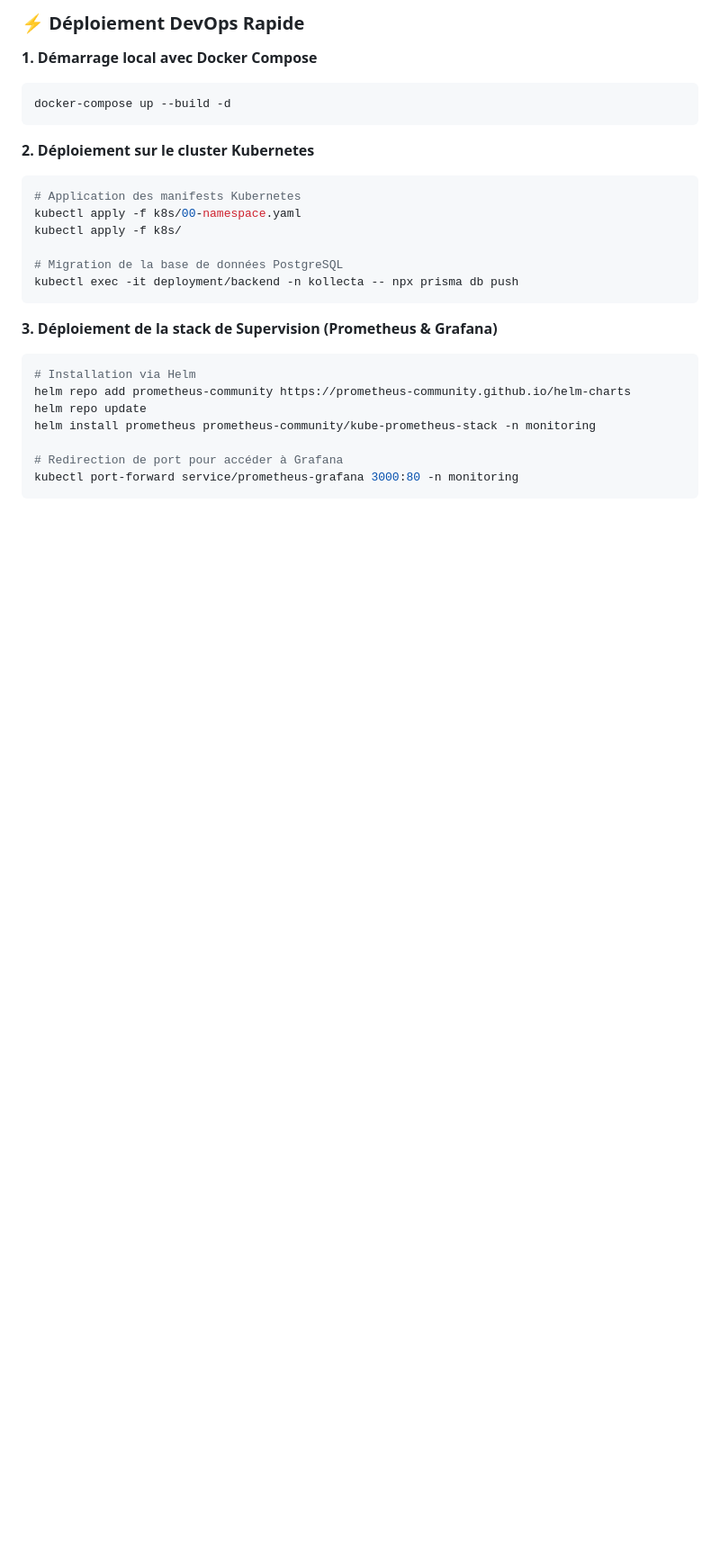
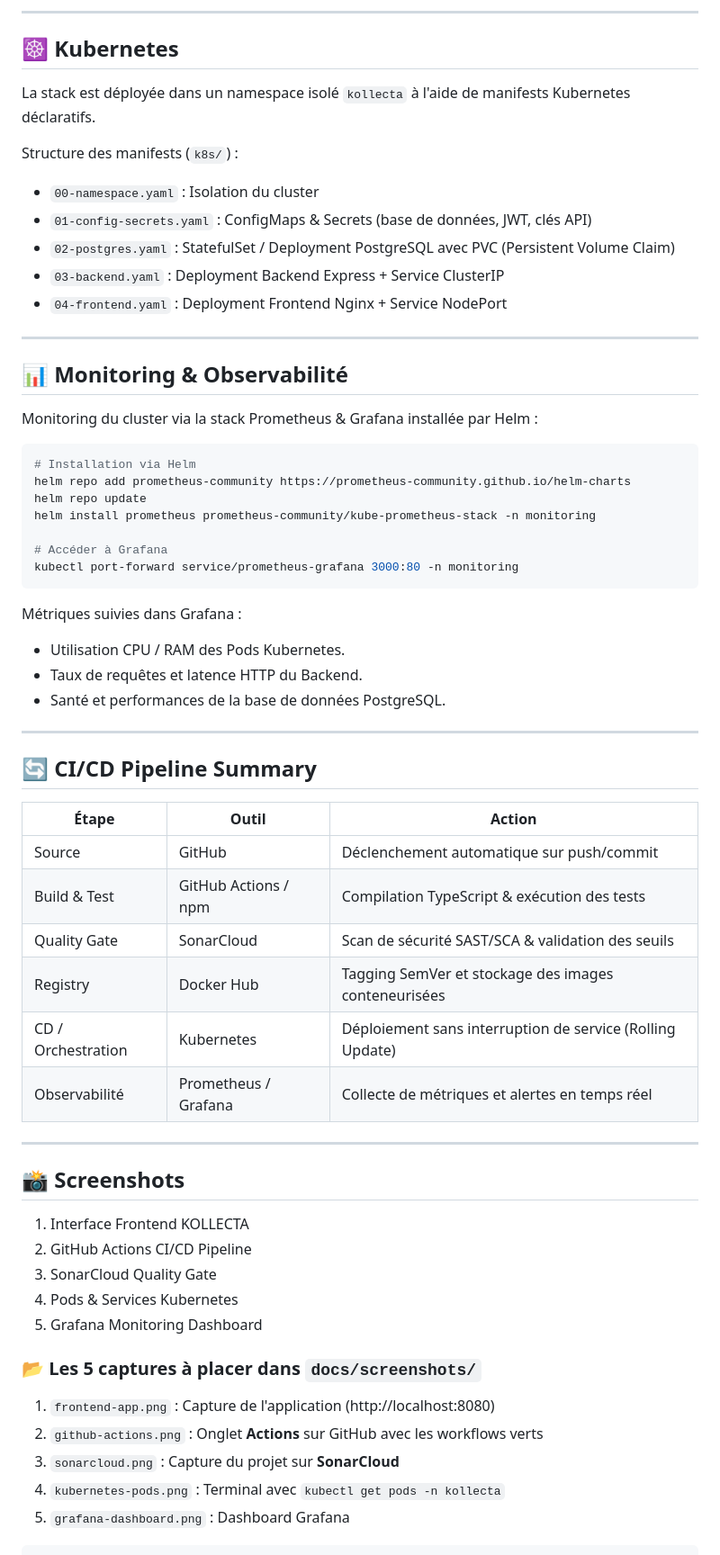
Before and after one commit to Sawssen19/PFE, a Markdown page: README.md, the part around one of its changes. Shown at 90% size. Drawn GitHub-style; blank space fills up the shorter version.

````diff
--- a/README.md
+++ b/README.md
@@ -396,28 +442,67 @@ En complément du développement applicatif, KOLLECTA intègre une chaîne d'int
 
-### ⚡ Déploiement DevOps Rapide
+---
 
-**1. Démarrage local avec Docker Compose**
-```bash
-docker-compose up --build -d
-```
+## ☸️ Kubernetes
 
-**2. Déploiement sur le cluster Kubernetes**
-```bash
-# Application des manifests Kubernetes
-kubectl apply -f k8s/00-namespace.yaml
-kubectl apply -f k8s/
+La stack est déployée dans un namespace isolé `kollecta` à l'aide de manifests Kubernetes déclaratifs.
 
-# Migration de la base de données PostgreSQL
-kubectl exec -it deployment/backend -n kollecta -- npx prisma db push
-```
+Structure des manifests (`k8s/`) :
 
-**3. Déploiement de la stack de Supervision (Prometheus & Grafana)**
+- `00-namespace.yaml` : Isolation du cluster
+- `01-config-secrets.yaml` : ConfigMaps & Secrets (base de données, JWT, clés API)
+- `02-postgres.yaml` : StatefulSet / Deployment PostgreSQL avec PVC (Persistent Volume Claim)
+- `03-backend.yaml` : Deployment Backend Express + Service ClusterIP
+- `04-frontend.yaml` : Deployment Frontend Nginx + Service NodePort
+
+---
+
+## 📊 Monitoring & Observabilité
+
+Monitoring du cluster via la stack Prometheus & Grafana installée par Helm :
+
 ```bash
 # Installation via Helm
 helm repo add prometheus-community https://prometheus-community.github.io/helm-charts
 helm repo update
 helm install prometheus prometheus-community/kube-prometheus-stack -n monitoring
 
-# Redirection de port pour accéder à Grafana
+# Accéder à Grafana
 kubectl port-forward service/prometheus-grafana 3000:80 -n monitoring
 ```
+
+Métriques suivies dans Grafana :
+- Utilisation CPU / RAM des Pods Kubernetes.
+- Taux de requêtes et latence HTTP du Backend.
+- Santé et performances de la base de données PostgreSQL.
+
+---
+
+## 🔄 CI/CD Pipeline Summary
+
+| Étape | Outil | Action |
+|---|---|---|
+| Source | GitHub | Déclenchement automatique sur push/commit |
+| Build & Test | GitHub Actions / npm | Compilation TypeScript & exécution des tests |
+| Quality Gate | SonarCloud | Scan de sécurité SAST/SCA & validation des seuils |
+| Registry | Docker Hub | Tagging SemVer et stockage des images conteneurisées |
+| CD / Orchestration | Kubernetes | Déploiement sans interruption de service (Rolling Update) |
+| Observabilité | Prometheus / Grafana | Collecte de métriques et alertes en temps réel |
+
+---
+
+## 📸 Screenshots
+
+1. Interface Frontend KOLLECTA
+2. GitHub Actions CI/CD Pipeline
+3. SonarCloud Quality Gate
+4. Pods & Services Kubernetes
+5. Grafana Monitoring Dashboard
+
+### 📂 Les 5 captures à placer dans `docs/screenshots/`
+
+1. `frontend-app.png` : Capture de l'application (http://localhost:8080)
+2. `github-actions.png` : Onglet **Actions** sur GitHub avec les workflows verts
+3. `sonarcloud.png` : Capture du projet sur **SonarCloud**
+4. `kubernetes-pods.png` : Terminal avec `kubectl get pods -n kollecta`
+5. `grafana-dashboard.png` : Dashboard Grafana
+
````
Also changed, not shown: other parts of README.md (+170 -103 lines).
